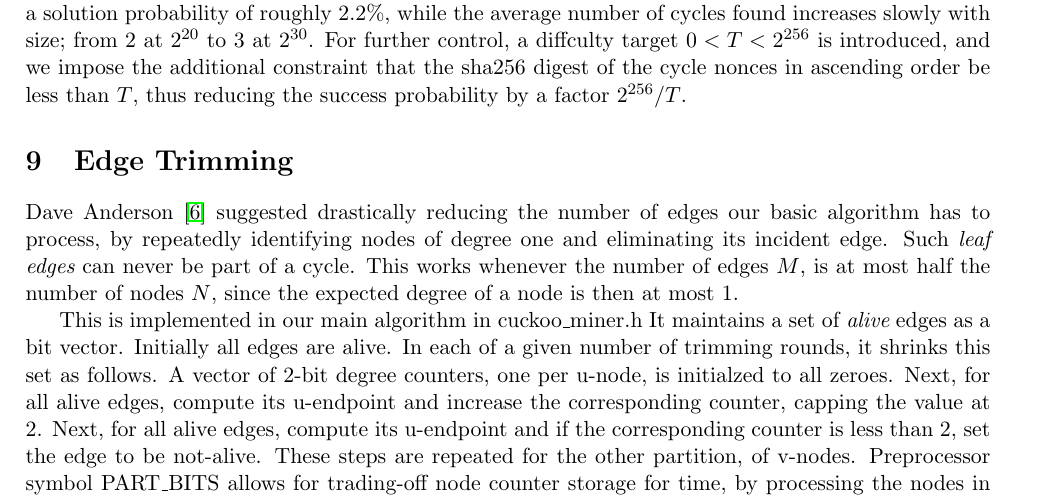
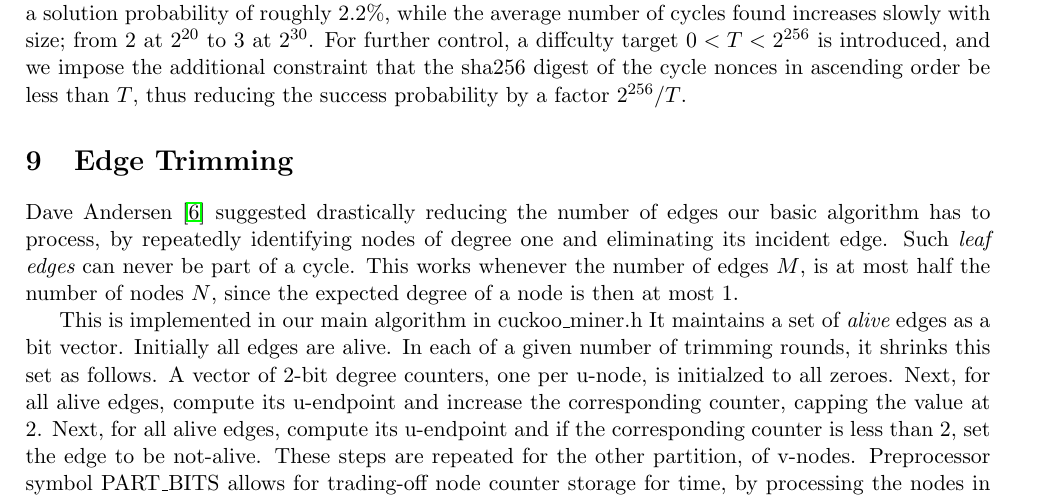
Before and after one commit to tromp/cuckoo, a LaTeX paper (cuckoo.tex): part of page 5 of 8, cut so that both start at the same text. Compiled offline with pdfLaTeX.

Commit message:
spell Andersen correctly

```diff
--- a/cuckoo.tex
+++ b/cuckoo.tex
@@ -329,7 +329,7 @@ cycle nonces in ascending order be less than $T$, thus
 reducing the success probability by a factor $2^{256}/T$.
 
 \section{Edge Trimming}
-Dave Anderson~\cite{dga2014} suggested drastically reducing the number of edges
+Dave Andersen~\cite{dga2014} suggested drastically reducing the number of edges
 our basic algorithm has to process, by repeatedly identifying nodes of degree one
 and eliminating its incident edge. Such {\em leaf edges} can never be part of a cycle.
 This works whenever the number of edges $M$, is at most half the number of nodes $N$,
```
Also changed, not shown: cuckoo.bib (+1 -1 lines), README.md.
